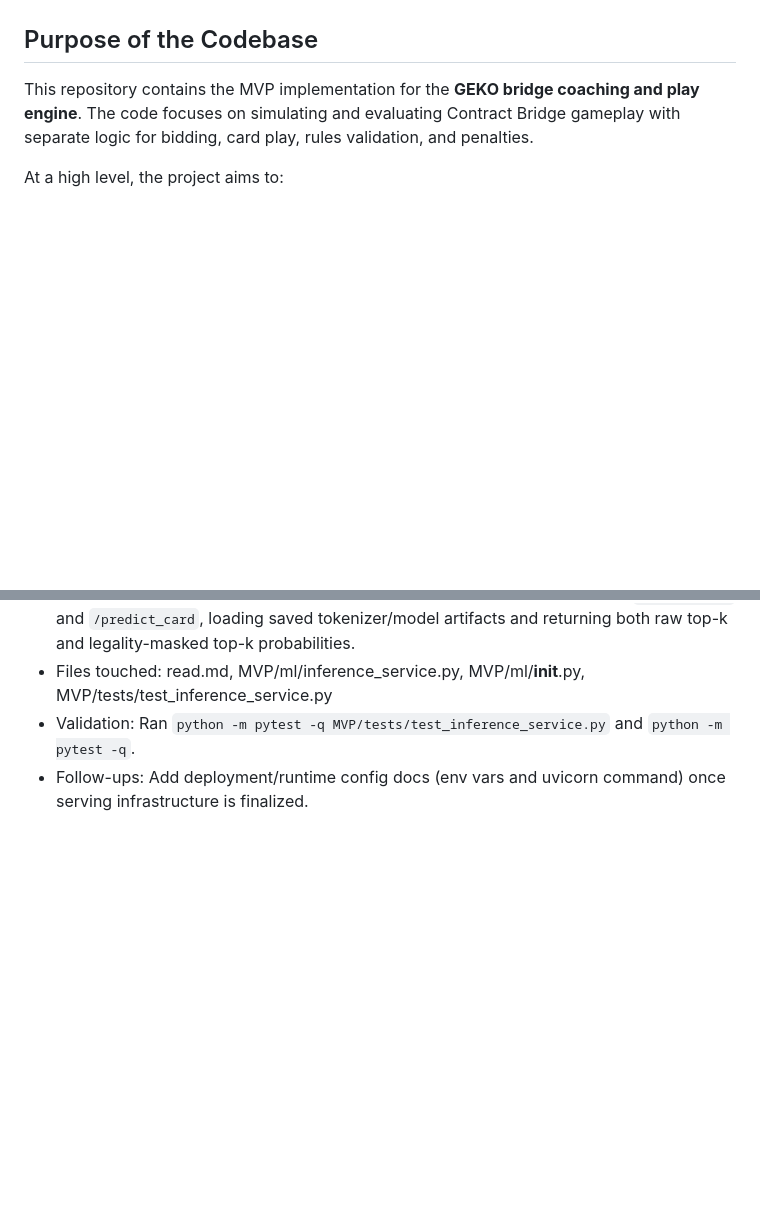
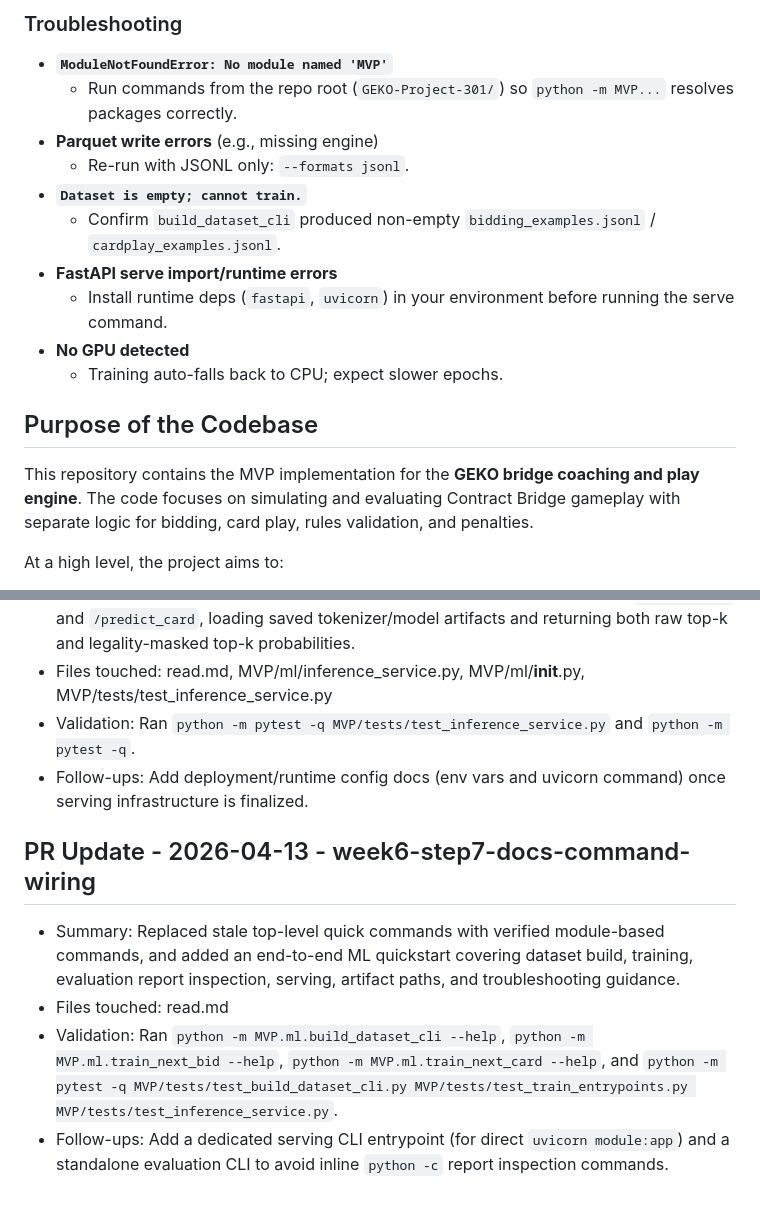
Before and after one commit to Awosborn/GEKO-Project-301, a Markdown page: read.md, 2 parts joined by grey strips. Drawn GitHub-style; blank space fills up the shorter version.

```diff
--- a/read.md
+++ b/read.md
@@ -16,3 +41,14 @@
+### Troubleshooting
+- **`ModuleNotFoundError: No module named 'MVP'`**
+  - Run commands from the repo root (`GEKO-Project-301/`) so `python -m MVP...` resolves packages correctly.
+- **Parquet write errors** (e.g., missing engine)
+  - Re-run with JSONL only: `--formats jsonl`.
+- **`Dataset is empty; cannot train.`**
+  - Confirm `build_dataset_cli` produced non-empty `bidding_examples.jsonl` / `cardplay_examples.jsonl`.
+- **FastAPI serve import/runtime errors**
+  - Install runtime deps (`fastapi`, `uvicorn`) in your environment before running the serve command.
+- **No GPU detected**
+  - Training auto-falls back to CPU; expect slower epochs.
 
 ## Purpose of the Codebase
 This repository contains the MVP implementation for the **GEKO bridge coaching and play engine**. The code focuses on simulating and evaluating Contract Bridge gameplay with separate logic for bidding, card play, rules validation, and penalties.
@@ -120,3 +156,9 @@ For each PR, append a short section at the bottom using this template:
 - Files touched: read.md, MVP/ml/inference_service.py, MVP/ml/__init__.py, MVP/tests/test_inference_service.py
 - Validation: Ran `python -m pytest -q MVP/tests/test_inference_service.py` and `python -m pytest -q`.
 - Follow-ups: Add deployment/runtime config docs (env vars and uvicorn command) once serving infrastructure is finalized.
+
+## PR Update - 2026-04-13 - week6-step7-docs-command-wiring
+- Summary: Replaced stale top-level quick commands with verified module-based commands, and added an end-to-end ML quickstart covering dataset build, training, evaluation report inspection, serving, artifact paths, and troubleshooting guidance.
+- Files touched: read.md
+- Validation: Ran `python -m MVP.ml.build_dataset_cli --help`, `python -m MVP.ml.train_next_bid --help`, `python -m MVP.ml.train_next_card --help`, and `python -m pytest -q MVP/tests/test_build_dataset_cli.py MVP/tests/test_train_entrypoints.py MVP/tests/test_inference_service.py`.
+- Follow-ups: Add a dedicated serving CLI entrypoint (for direct `uvicorn module:app`) and a standalone evaluation CLI to avoid inline `python -c` report inspection commands.
```
Also changed, not shown: other parts of read.md (+37 -12 lines).
